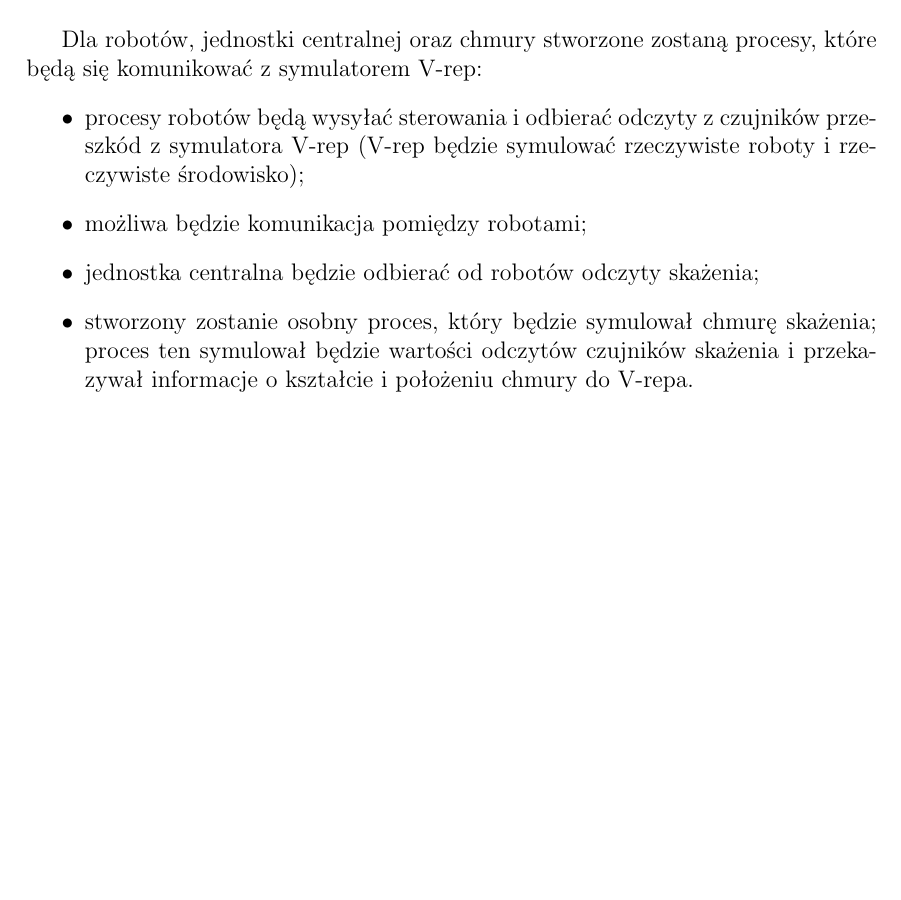
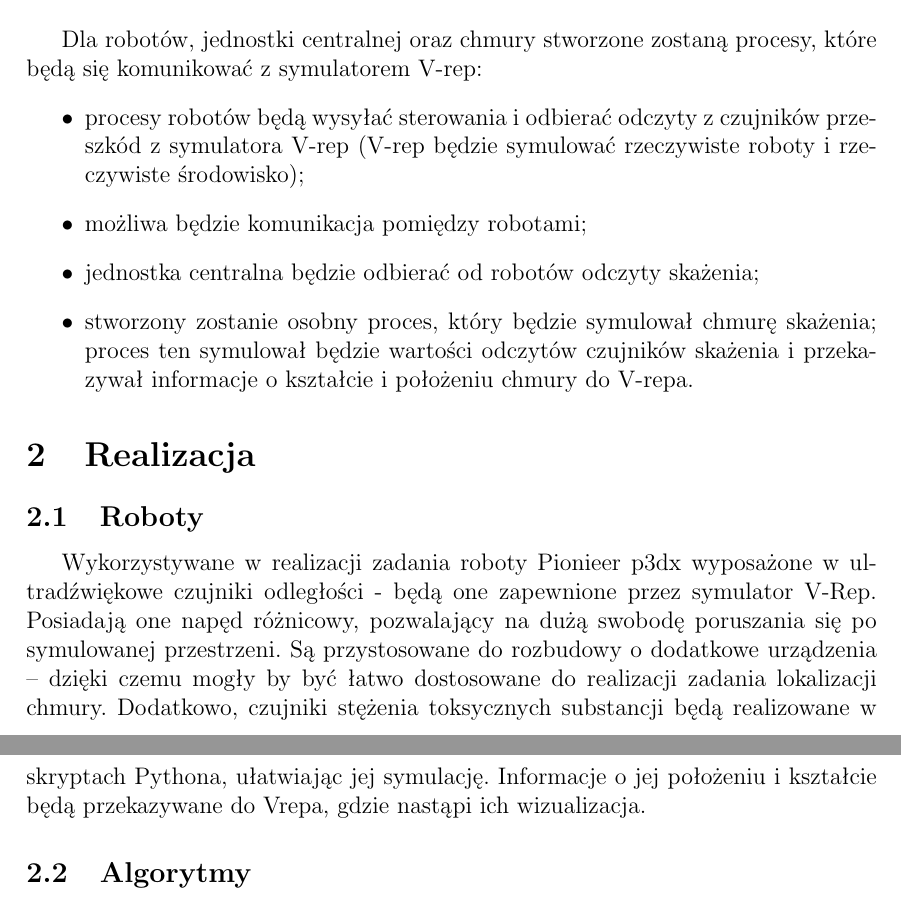
Before and after one commit to AniaWujek/SST-MISK, a LaTeX document (sprawozdanie/sprawozdanie.tex): part of page 3 of 3 before the commit and two parts of pages 3 and 4 of 4 after it, the two joined at a grey line, cut so that both start at the same text, the shorter picture padded with empty space. Compiled offline with pdfLaTeX.

Commit message:
Poczatek s1 dla MISK

```diff
--- a/sprawozdanie/sprawozdanie.tex
+++ b/sprawozdanie/sprawozdanie.tex
@@ -81,7 +81,12 @@
 		\item stworzony zostanie osobny proces, który będzie symulował chmurę skażenia; proces ten symulował będzie wartości odczytów czujników skażenia i przekazywał informacje o kształcie i położeniu chmury do V-repa.
 	\end{itemize}
 
+\section{Realizacja}
 
+\subsection{Roboty}
+Wykorzystywane w realizacji zadania roboty Pionieer p3dx wyposażone w ultradźwiękowe czujniki odległości - będą one zapewnione przez symulator V-Rep. Posiadają one napęd różnicowy, pozwalający na dużą swobodę poruszania się po symulowanej przestrzeni. Są przystosowane do rozbudowy o dodatkowe urządzenia -- dzięki czemu mogły by być łatwo dostosowane do realizacji zadania lokalizacji chmury.
+Dodatkowo, czujniki stężenia toksycznych substancji będą realizowane w skryptach Pythona, ułatwiając jej symulację. Informacje o jej położeniu i kształcie będą przekazywane do Vrepa, gdzie nastąpi ich wizualizacja.
+\subsection{Algorytmy}
 
 
 \end{document}
```
Also changed, not shown: sprawozdanie/sprawozdanie.pdf (added).
